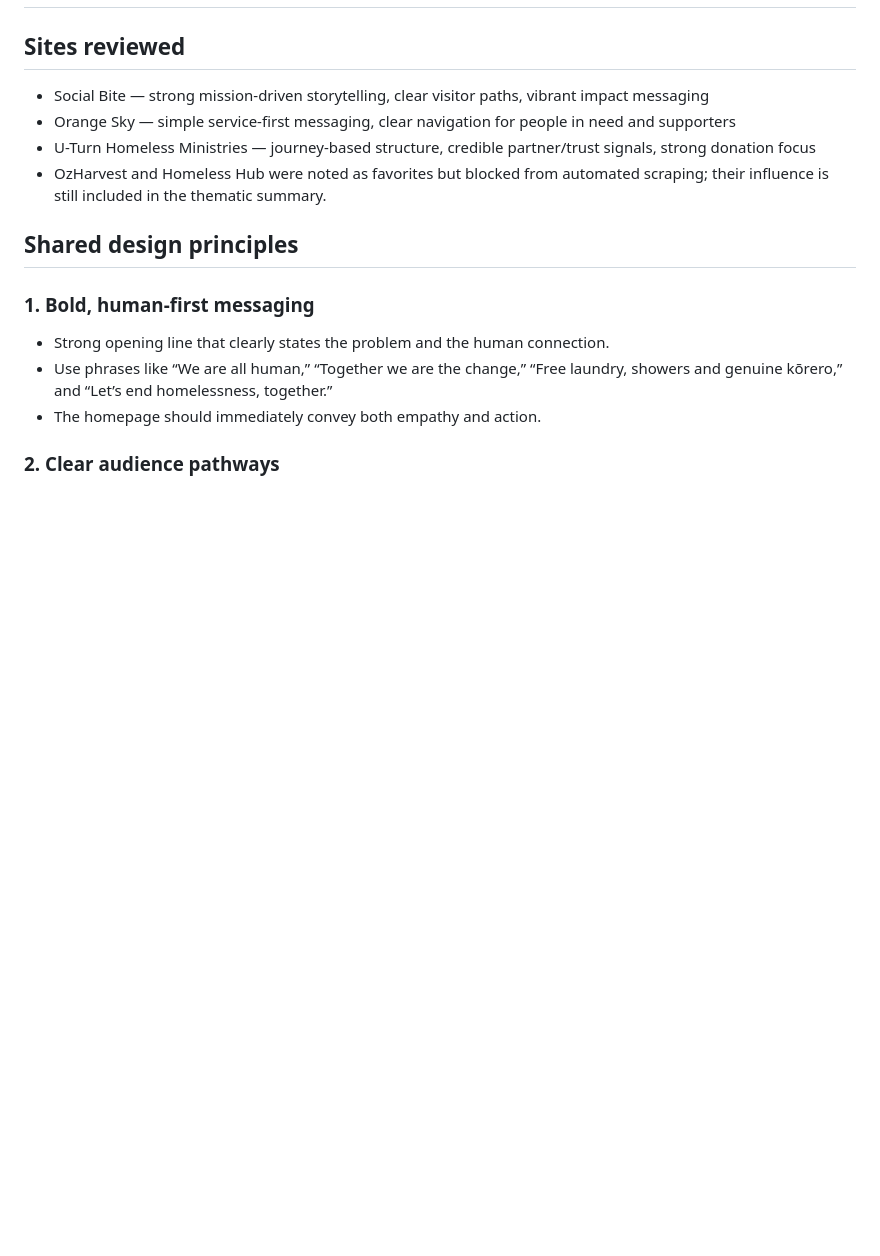
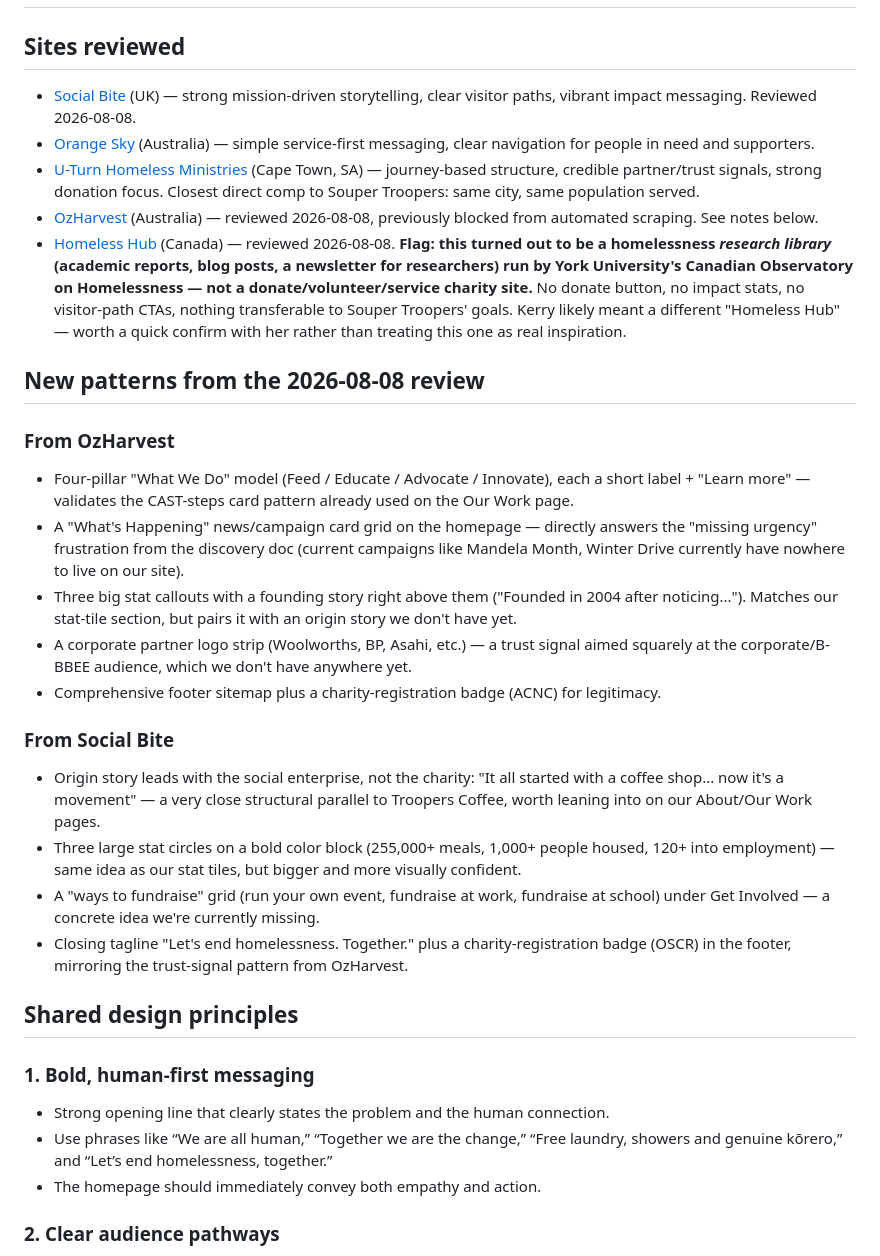
Before and after one commit to souper-troopers/website, a Markdown page: docs/reference-site-design-principles.md, the part around the change. GitHub-like rendering; blank space fills up the shorter version.

Commit message:
Add verified links and fresh review notes to design-inspiration doc
Kerry's discovery-doc answer only ever named the five sites, never
gave links. Looked up and verified the real official URL for each,
and actually browsed the two that a prior session couldn't reach
(OzHarvest, Homeless Hub) plus re-checked Social Bite.

Flags Homeless Hub (homelesshub.ca) as likely a mismatch: it's a
Canadian academic research library on homelessness, not a
donate/volunteer/service charity site, so nothing about its design
transfers to what we're building. Worth confirming with Kerry.

Co-Authored-By: Claude Sonnet 5 <noreply@anthropic.com>

```diff
--- a/docs/reference-site-design-principles.md
+++ b/docs/reference-site-design-principles.md
@@ -1,10 +1,26 @@
 # Reference Site Design Principles for Souper Troopers
 
 ## Sites reviewed
-- Social Bite — strong mission-driven storytelling, clear visitor paths, vibrant impact messaging
-- Orange Sky — simple service-first messaging, clear navigation for people in need and supporters
-- U-Turn Homeless Ministries — journey-based structure, credible partner/trust signals, strong donation focus
-- OzHarvest and Homeless Hub were noted as favorites but blocked from automated scraping; their influence is still included in the thematic summary.
+- [Social Bite](https://www.social-bite.co.uk/) (UK) — strong mission-driven storytelling, clear visitor paths, vibrant impact messaging. Reviewed 2026-08-08.
+- [Orange Sky](https://orangesky.org.au/) (Australia) — simple service-first messaging, clear navigation for people in need and supporters.
+- [U-Turn Homeless Ministries](https://homeless.org.za/) (Cape Town, SA) — journey-based structure, credible partner/trust signals, strong donation focus. Closest direct comp to Souper Troopers: same city, same population served.
+- [OzHarvest](https://www.ozharvest.org/) (Australia) — reviewed 2026-08-08, previously blocked from automated scraping. See notes below.
+- [Homeless Hub](https://homelesshub.ca/) (Canada) — reviewed 2026-08-08. **Flag: this turned out to be a homelessness *research library* (academic reports, blog posts, a newsletter for researchers) run by York University's Canadian Observatory on Homelessness — not a donate/volunteer/service charity site.** No donate button, no impact stats, no visitor-path CTAs, nothing transferable to Souper Troopers' goals. Kerry likely meant a different "Homeless Hub" — worth a quick confirm with her rather than treating this one as real inspiration.
+
+## New patterns from the 2026-08-08 review
+
+### From OzHarvest
+- Four-pillar "What We Do" model (Feed / Educate / Advocate / Innovate), each a short label + "Learn more" — validates the CAST-steps card pattern already used on the Our Work page.
+- A "What's Happening" news/campaign card grid on the homepage — directly answers the "missing urgency" frustration from the discovery doc (current campaigns like Mandela Month, Winter Drive currently have nowhere to live on our site).
+- Three big stat callouts with a founding story right above them ("Founded in 2004 after noticing..."). Matches our stat-tile section, but pairs it with an origin story we don't have yet.
+- A corporate partner logo strip (Woolworths, BP, Asahi, etc.) — a trust signal aimed squarely at the corporate/B-BBEE audience, which we don't have anywhere yet.
+- Comprehensive footer sitemap plus a charity-registration badge (ACNC) for legitimacy.
+
+### From Social Bite
+- Origin story leads with the social enterprise, not the charity: "It all started with a coffee shop... now it's a movement" — a very close structural parallel to Troopers Coffee, worth leaning into on our About/Our Work pages.
+- Three large stat circles on a bold color block (255,000+ meals, 1,000+ people housed, 120+ into employment) — same idea as our stat tiles, but bigger and more visually confident.
+- A "ways to fundraise" grid (run your own event, fundraise at work, fundraise at school) under Get Involved — a concrete idea we're currently missing.
+- Closing tagline "Let's end homelessness. Together." plus a charity-registration badge (OSCR) in the footer, mirroring the trust-signal pattern from OzHarvest.
 
 ## Shared design principles
 
```
